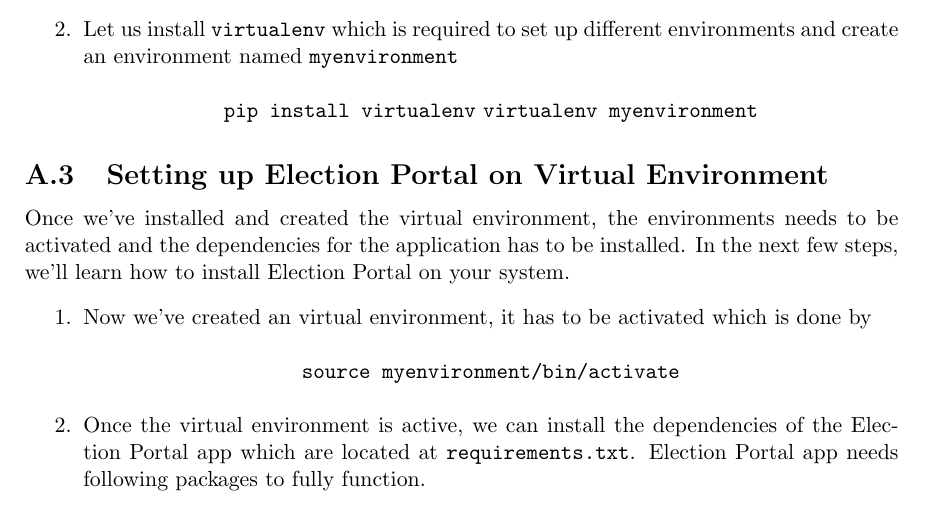
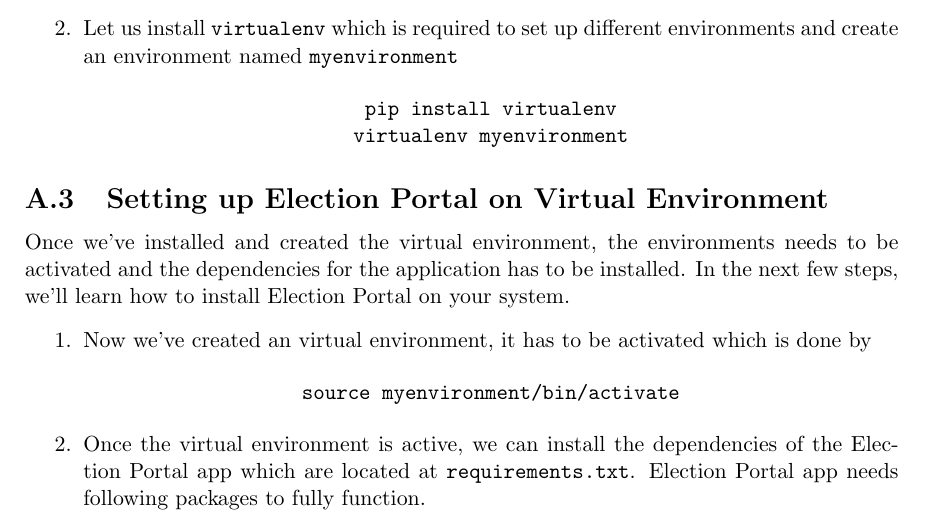
Before and after one commit to poshan0126/Election-Portal-Web-Design-Report, a LaTeX document (Web Design Report.tex): part of page 13 of 15, cut so that both start at the same text. Compiled offline with pdfLaTeX.

Commit message:
Seperates line in the install virtualenv section

```diff
--- a/Web Design Report.tex
+++ b/Web Design Report.tex
@@ -217,7 +217,7 @@ A virtual environment (also called a virtualenv) is like a private box where dev
 
 \item Let us install \verb|virtualenv| which is required to set up different environments and create an environment named \verb|myenvironment|
 \begin{center}
-\verb|pip install virtualenv|
+\verb|pip install virtualenv|\\
 \verb|virtualenv myenvironment|
 \end{center}
 \end{enumerate}
```
Also changed, not shown: Web Design Report.pdf, 2 other files.
